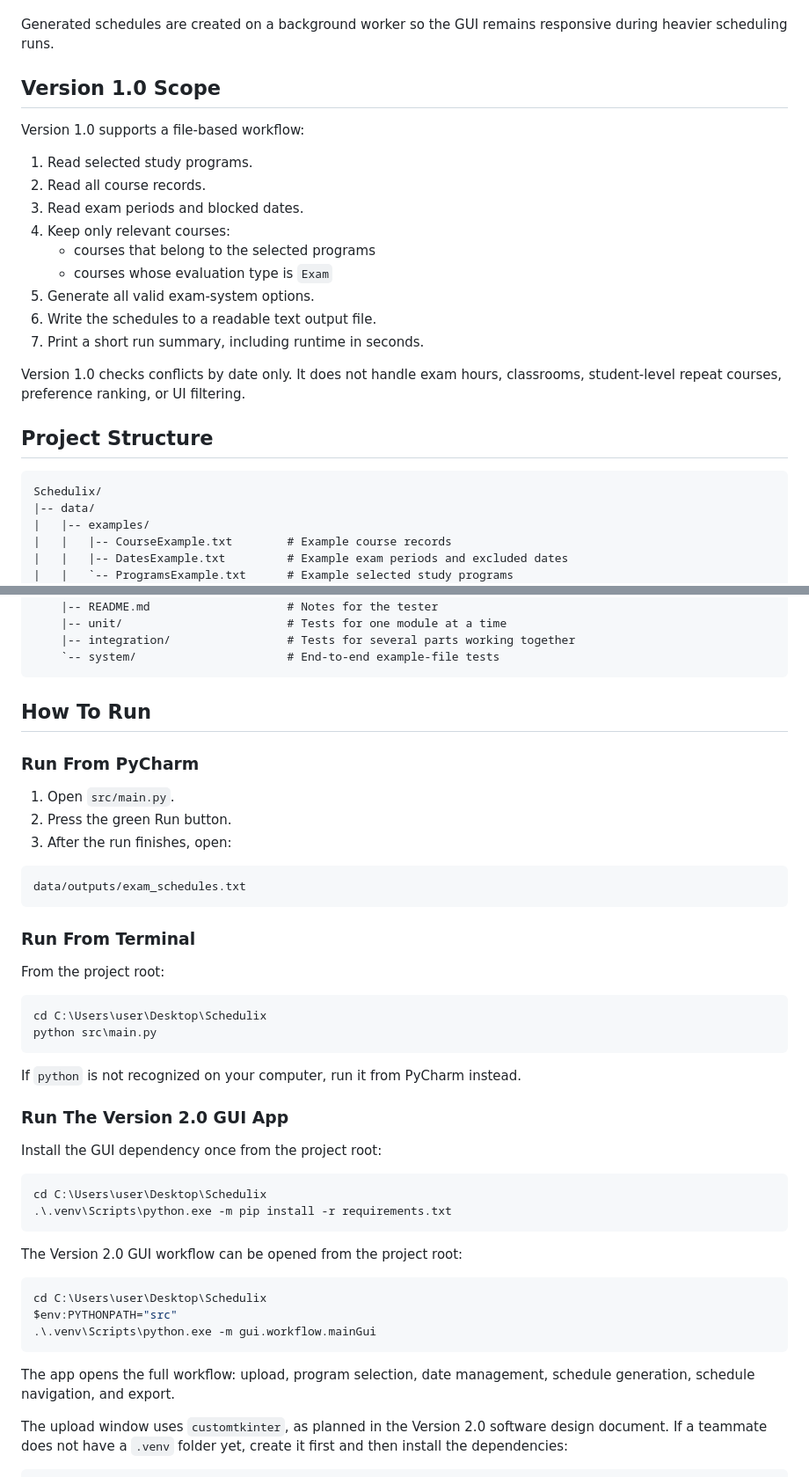
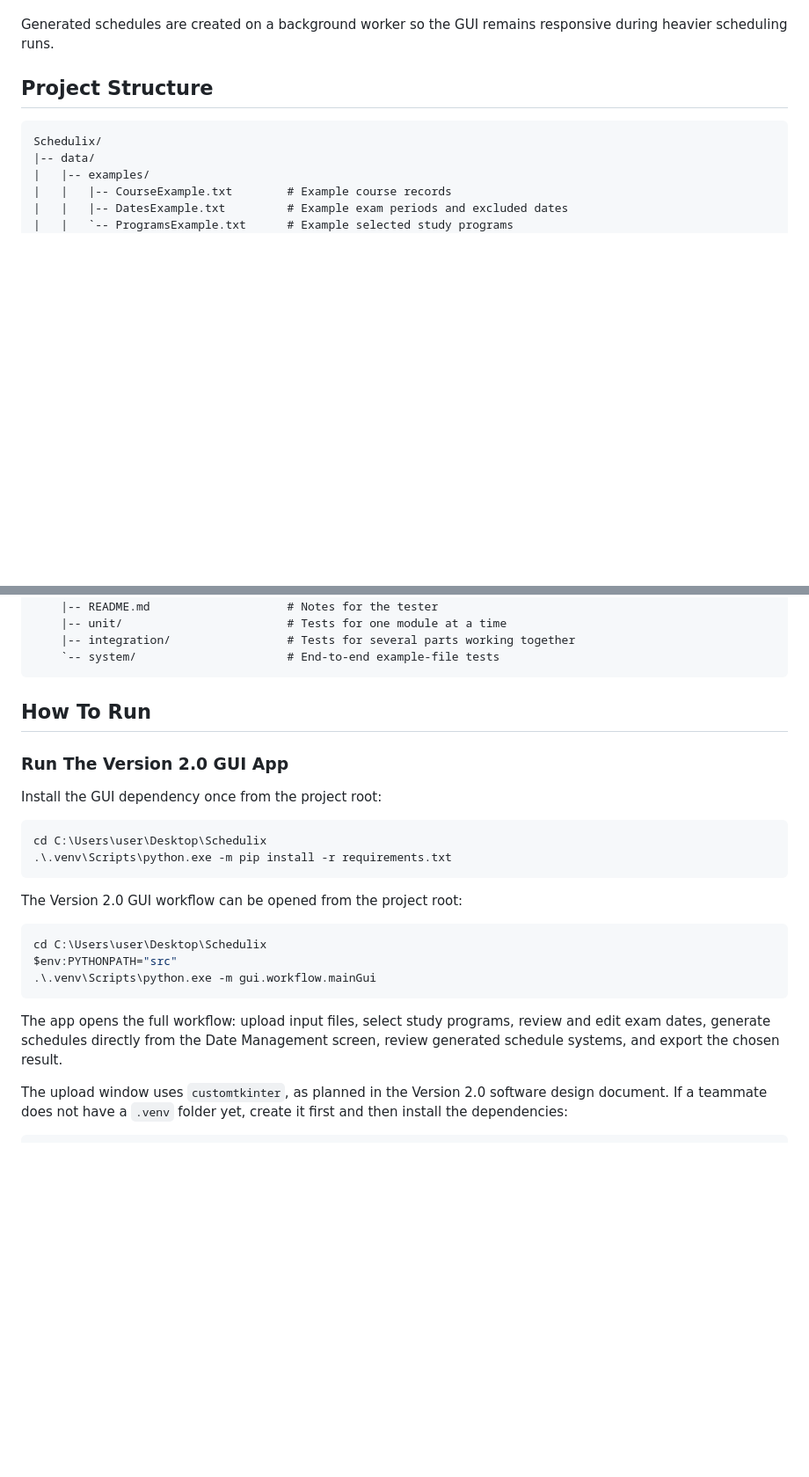
Before and after one commit to shahafsadon/Schedulix, a Markdown page: README.md, 2 parts joined by grey strips. Shown at 88% size. Rendered like a GitHub page; blank space fills up the shorter version.

Commit message:
SCRUM-131 update GUI run instructions

````diff
--- a/README.md
+++ b/README.md
@@ -34,22 +34,6 @@ The Version 2.0 desktop workflow is:
 Generated schedules are created on a background worker so the GUI remains
 responsive during heavier scheduling runs.
 
-## Version 1.0 Scope
-
-Version 1.0 supports a file-based workflow:
-
-1. Read selected study programs.
-2. Read all course records.
-3. Read exam periods and blocked dates.
-4. Keep only relevant courses:
-   - courses that belong to the selected programs
-   - courses whose evaluation type is `Exam`
-5. Generate all valid exam-system options.
-6. Write the schedules to a readable text output file.
-7. Print a short run summary, including runtime in seconds.
-
-Version 1.0 checks conflicts by date only. It does not handle exam hours,
-classrooms, student-level repeat courses, preference ranking, or UI filtering.
 
 ## Project Structure
 
@@ -112,27 +96,6 @@ Schedulix/
 
 ## How To Run
 
-### Run From PyCharm
-
-1. Open `src/main.py`.
-2. Press the green Run button.
-3. After the run finishes, open:
-
-```text
-data/outputs/exam_schedules.txt
-```
-
-### Run From Terminal
-
-From the project root:
-
-```powershell
-cd C:\Users\user\Desktop\Schedulix
-python src\main.py
-```
-
-If `python` is not recognized on your computer, run it from PyCharm instead.
-
 ### Run The Version 2.0 GUI App
 
 Install the GUI dependency once from the project root:
@@ -150,8 +113,9 @@ $env:PYTHONPATH="src"
 .\.venv\Scripts\python.exe -m gui.workflow.mainGui
 ```
 
-The app opens the full workflow: upload, program selection, date management,
-schedule generation, schedule navigation, and export.
+The app opens the full workflow: upload input files, select study programs,
+review and edit exam dates, generate schedules directly from the Date Management
+screen, review generated schedule systems, and export the chosen result.
 
 The upload window uses `customtkinter`, as planned in the Version 2.0 software
 design document. If a teammate does not have a `.venv` folder yet, create it
````
